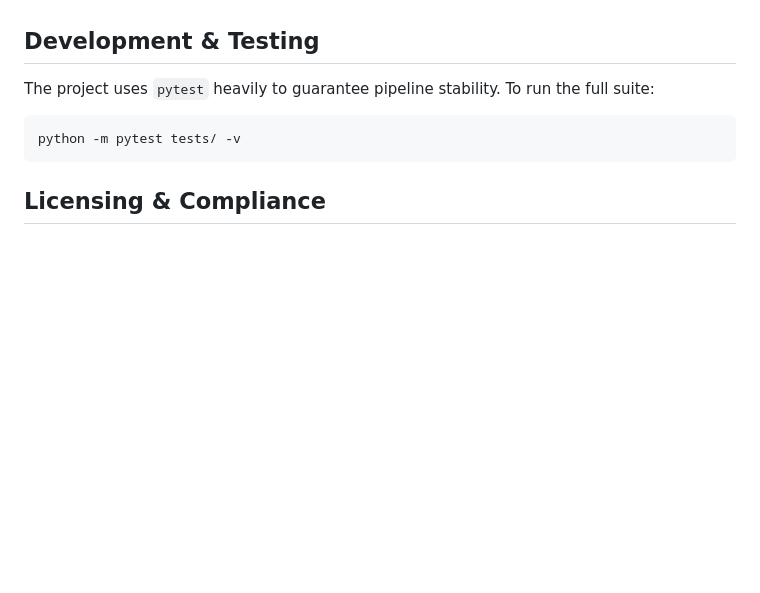
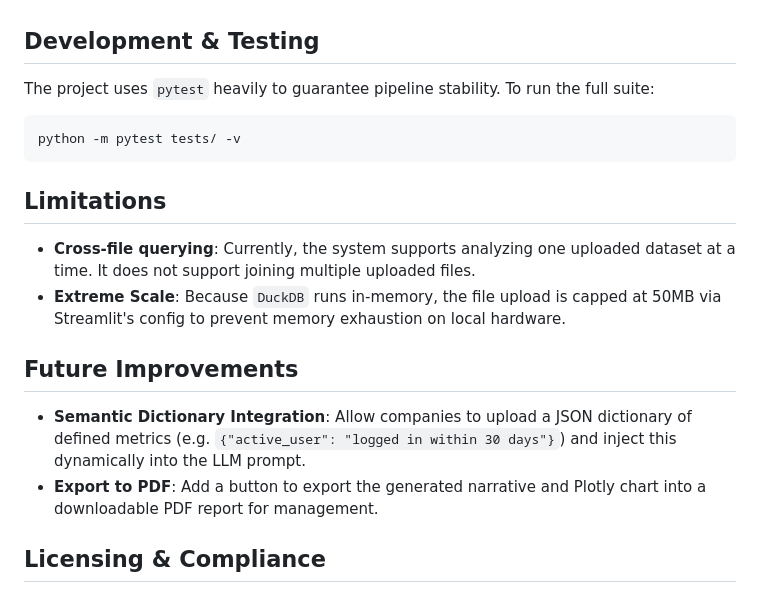
Before and after one commit to abhayjeet5465/talk-to-data, a Markdown page: README.md, the part around one of its changes. GitHub-like rendering; blank space fills up the shorter version.

````diff
--- a/README.md
+++ b/README.md
@@ -78,5 +83,13 @@ To run the full suite:
 python -m pytest tests/ -v
 ```
 
+## Limitations
+- **Cross-file querying**: Currently, the system supports analyzing one uploaded dataset at a time. It does not support joining multiple uploaded files.
+- **Extreme Scale**: Because `DuckDB` runs in-memory, the file upload is capped at 50MB via Streamlit's config to prevent memory exhaustion on local hardware.
+
+## Future Improvements
+- **Semantic Dictionary Integration**: Allow companies to upload a JSON dictionary of defined metrics (e.g. `{"active_user": "logged in within 30 days"}`) and inject this dynamically into the LLM prompt.
+- **Export to PDF**: Add a button to export the generated narrative and Plotly chart into a downloadable PDF report for management.
+
 ## Licensing & Compliance
 This project is licensed under the Apache License 2.0. All commits are signed off under the Developer Certificate of Origin (DCO).
````
Also changed, not shown: other parts of README.md (+5 -0 lines), assets/Screenshot 2026-04-12 032314.png (renamed from Outputs/Screenshot 2026-04-12 032314.png), assets/Screenshot 2026-04-12 032418.png (renamed from Outputs/Screenshot 2026-04-12 032418.png), assets/Screenshot 2026-04-12 032504.png (renamed from Outputs/Screenshot 2026-04-12 032504.png), assets/Screenshot 2026-04-12 032541.png (renamed from Outputs/Screenshot 2026-04-12 032541.png), assets/image1.png (added), assets/image2.png (added).
